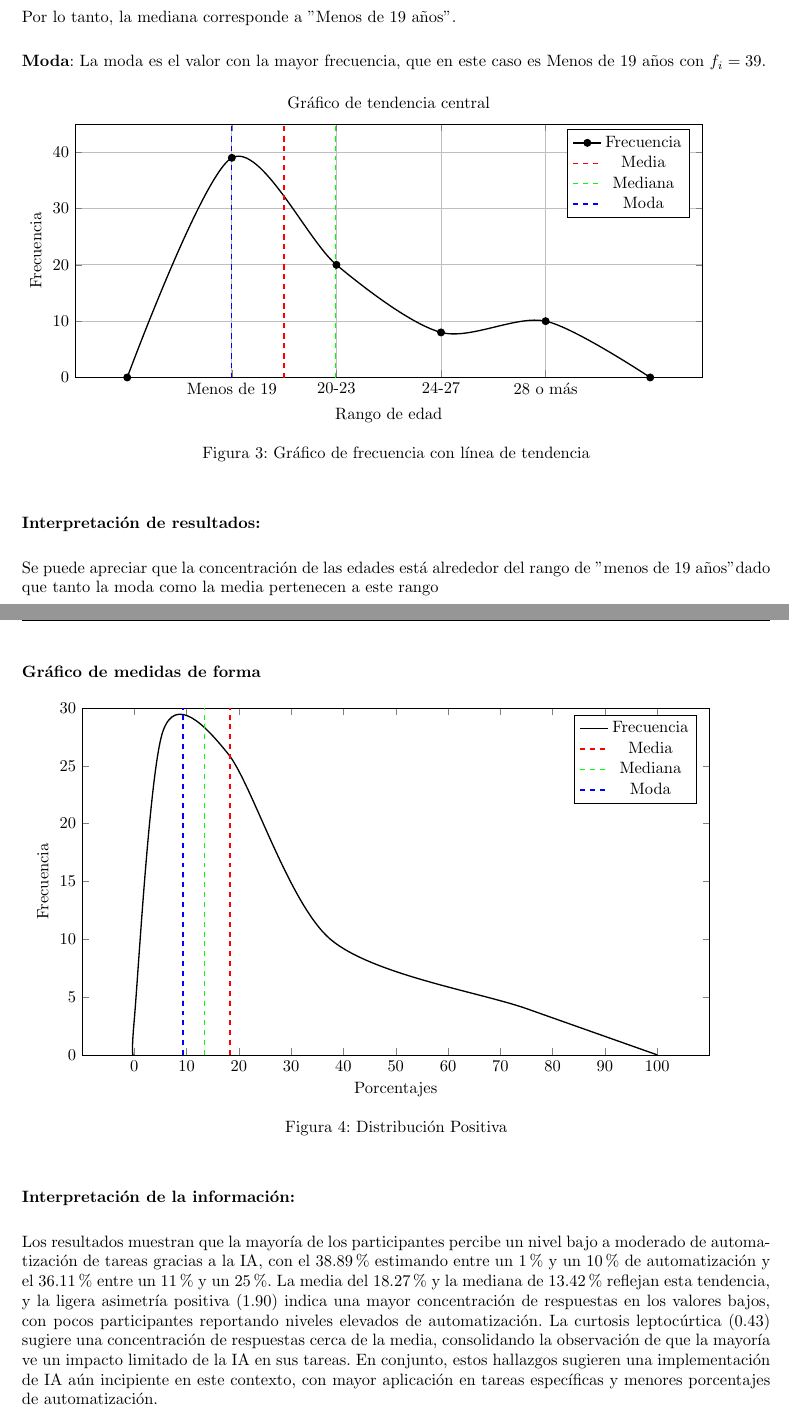
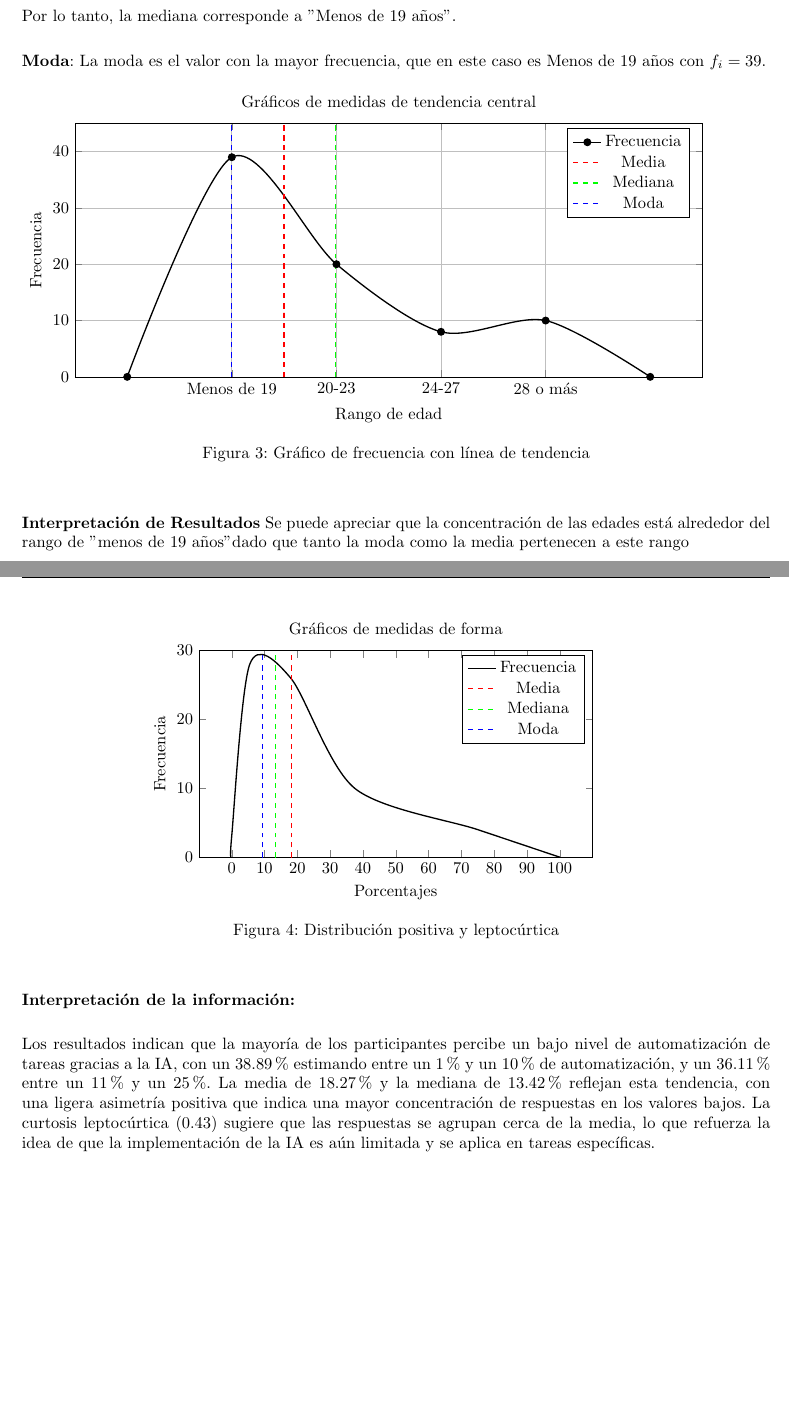
Before and after one commit to 1nfinit0/ai-tools-academic-performance-utp-2024, a LaTeX document (ai-tools-academic-performance-utp-2024.tex, which reads components/analisis-desarrollo/desarrollo/q16-tareasAutomatizadas/PercepcionTareasAutomatizadasPorElUsoDeLaIA.tex, components/analisis-desarrollo/desarrollo/q3-edad/edadDeLaMuestra.tex): two parts of pages 14 and 18 of 18, joined at a grey line, cut so that both start at the same text, the shorter picture padded with empty space. Compiled offline with pdfLaTeX.

Commit message:
correciones

```diff
--- a/components/analisis-desarrollo/desarrollo/q16/PercepcionTareasAutomatizadasPorElUsoDeLaIA.tex
+++ b/components/analisis-desarrollo/desarrollo/q16-tareasAutomatizadas/PercepcionTareasAutomatizadasPorElUsoDeLaIA.tex
@@ -67,22 +67,21 @@
 	\end{equation*}
 \end{multicols}
 
-\newpage
-
-\noindent\textbf{Gráfico de medidas de forma}
-\begin{figure}[h!]
+%\noindent\textbf{Gráfico de medidas de forma}
+\begin{figure}[H]
 	\centering
 	\hspace*{-1.2cm}
 	\begin{tikzpicture}
 		\begin{axis}[
-			width=15cm, height=9cm,
+			width=10cm, height=6cm,
 			xlabel={Porcentajes},
 			ylabel={Frecuencia},
 			xtick={0,10,20,30,40,50,60,70,80,90,100},
 			ymin=0, ymax=30,
 			grid=none,
 			smooth,
-			tension=0.5
+			tension=0.5,
+			title={Gráficos de medidas de forma}
 			]
 			\addplot[
 			color=black,
@@ -117,9 +116,11 @@
 			\legend{Frecuencia, Media, Mediana, Moda}
 		\end{axis}
 	\end{tikzpicture}
-	\caption{Distribución Positiva}
+	\caption{Distribución positiva y leptocúrtica}
 \end{figure}
 
 \noindent\textbf{Interpretación de la información:}
 
-Los resultados muestran que la mayoría de los participantes percibe un nivel bajo a moderado de automatización de tareas gracias a la IA, con el 38.89\% estimando entre un 1\% y un 10\% de automatización y el 36.11\% entre un 11\% y un 25\%. La media del 18.27\% y la mediana de 13.42\% reflejan esta tendencia, y la ligera asimetría positiva (1.90) indica una mayor concentración de respuestas en los valores bajos, con pocos participantes reportando niveles elevados de automatización. La curtosis leptocúrtica (0.43) sugiere una concentración de respuestas cerca de la media, consolidando la observación de que la mayoría ve un impacto limitado de la IA en sus tareas. En conjunto, estos hallazgos sugieren una implementación de IA aún incipiente en este contexto, con mayor aplicación en tareas específicas y menores porcentajes de automatización.
+%Los resultados muestran que la mayoría de los participantes percibe un nivel bajo a moderado de automatización de tareas gracias a la IA, con el 38.89\% estimando entre un 1\% y un 10\% de automatización y el 36.11\% entre un 11\% y un 25\%. La media del 18.27\% y la mediana de 13.42\% reflejan esta tendencia, y la ligera asimetría positiva (1.90) indica una mayor concentración de respuestas en los valores bajos, con pocos participantes reportando niveles elevados de automatización. La curtosis leptocúrtica (0.43) sugiere una concentración de respuestas cerca de la media, consolidando la observación de que la mayoría ve un impacto limitado de la IA en sus tareas. En conjunto, estos hallazgos sugieren una implementación de IA aún incipiente en este contexto, con mayor aplicación en tareas específicas y menores porcentajes de automatización.
+
+Los resultados indican que la mayoría de los participantes percibe un bajo nivel de automatización de tareas gracias a la IA, con un 38.89\% estimando entre un 1\% y un 10\% de automatización, y un 36.11\% entre un 11\% y un 25\%. La media de 18.27\% y la mediana de 13.42\% reflejan esta tendencia, con una ligera asimetría positiva que indica una mayor concentración de respuestas en los valores bajos. La curtosis leptocúrtica (0.43) sugiere que las respuestas se agrupan cerca de la media, lo que refuerza la idea de que la implementación de la IA es aún limitada y se aplica en tareas específicas.
--- a/components/analisis-desarrollo/desarrollo/q3-edad/edadDeLaMuestra.tex
+++ b/components/analisis-desarrollo/desarrollo/q3-edad/edadDeLaMuestra.tex
@@ -52,8 +51,8 @@
 				grid=major,
 				smooth,
 				tension=0.5,
-				extra tick style={opacity=0},
-				title={Gráfico de tendencia central} %Invisibiliza los ticks extra declarados
+				extra tick style={opacity=0}, %Invisibiliza los ticks extradeclarados
+				title={Gráficos de medidas de tendencia central}
 				]
 
 				% Poligono de frecuencias
```
Also changed, not shown: components/analisis-desarrollo/analisis.tex (+3 -5 lines), components/analisis-desarrollo/desarrollo/q14-empleoEnHoras/EmpleoEnHorasXSemanaDeLasIA.tex (renamed from components/analisis-desarrollo/desarrollo/q14/EmpleoEnHorasXSemanaDeLasIA.tex, +2 -0 lines), components/analisis-desarrollo/desarrollo/q15-impactoNegativo/PercepcionDelImpactoNegativoDeLaIAEnElAprendizaje.tex (renamed from components/analisis-desarrollo/desarrollo/q15/PercepcionDelImpactoNegativoDeLaIAEnElAprendizaje.tex, +3 -1 lines), ai-tools-academic-performance-utp-2024.pdf, components/analisis-desarrollo/desarrollo/q3-edad/edadDeLaMuestra.tex (16 more changed lines), 4 other files.
